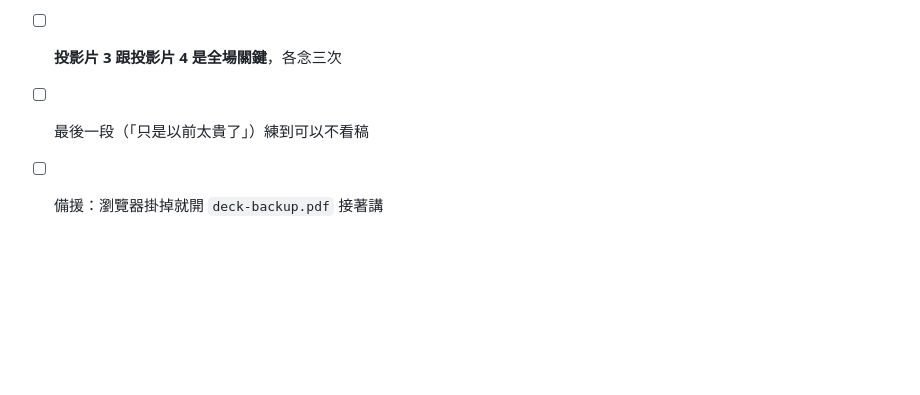
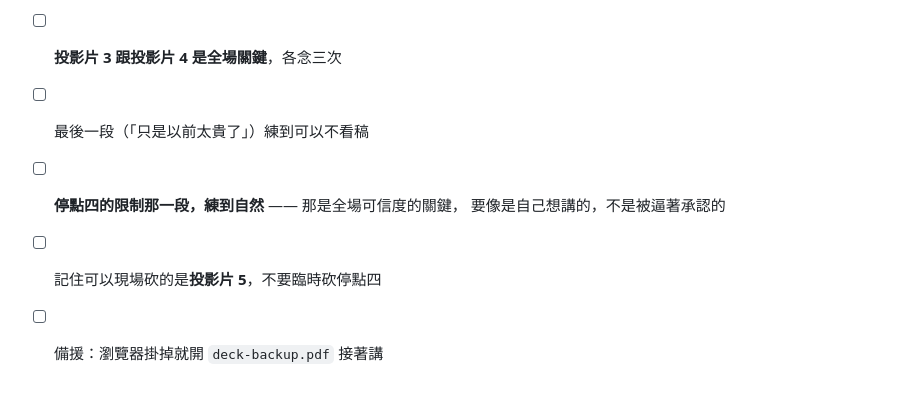
Before and after one commit to htlin222/IMBrave150-mock, a Markdown page: slides/SCRIPT.md, the part around one of its changes. Drawn GitHub-style; blank space fills up the shorter version.

```diff
--- a/slides/SCRIPT.md
+++ b/slides/SCRIPT.md
@@ -729,4 +785,7 @@ repo 是公開的，裡面有一份逐關的教材，可以照著做一遍。
 - [ ] 練習「選取文字 → 放大文字」，後排說看不清楚時用
 - [ ] **投影片 3 跟投影片 4 是全場關鍵**，各念三次
 - [ ] 最後一段（「只是以前太貴了」）練到可以不看稿
+- [ ] **停點四的限制那一段，練到自然** —— 那是全場可信度的關鍵，
+      要像是自己想講的，不是被逼著承認的
+- [ ] 記住可以現場砍的是**投影片 5**，不要臨時砍停點四
 - [ ] 備援：瀏覽器掛掉就開 `deck-backup.pdf` 接著講
```
Also changed, not shown: other parts of slides/SCRIPT.md (+87 -31 lines).
